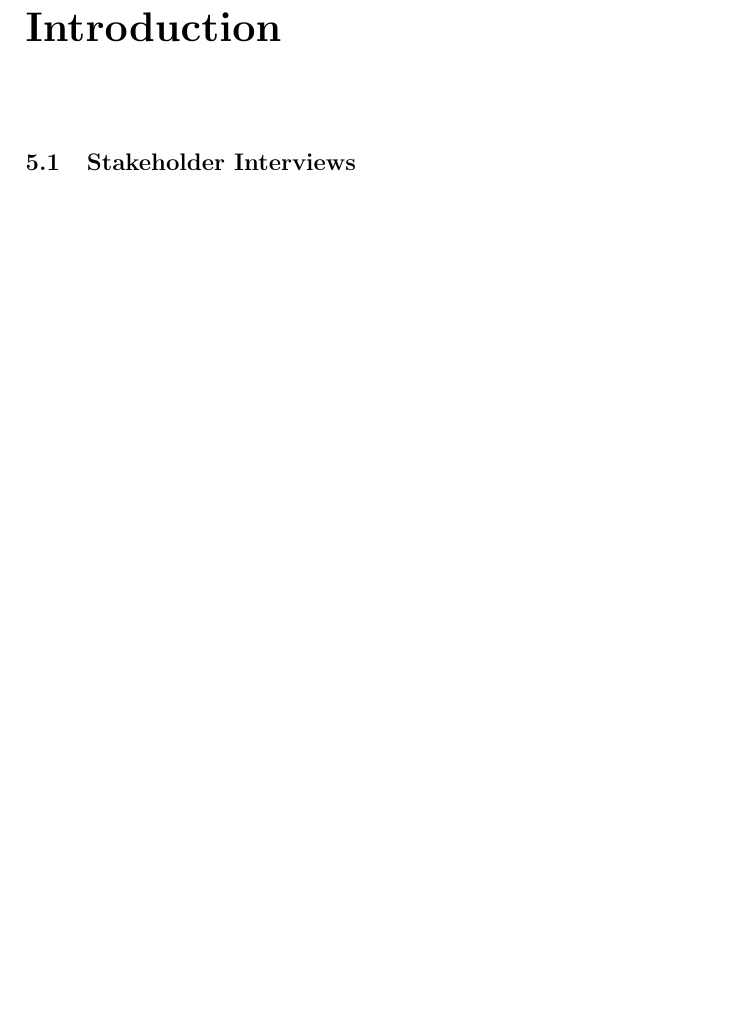
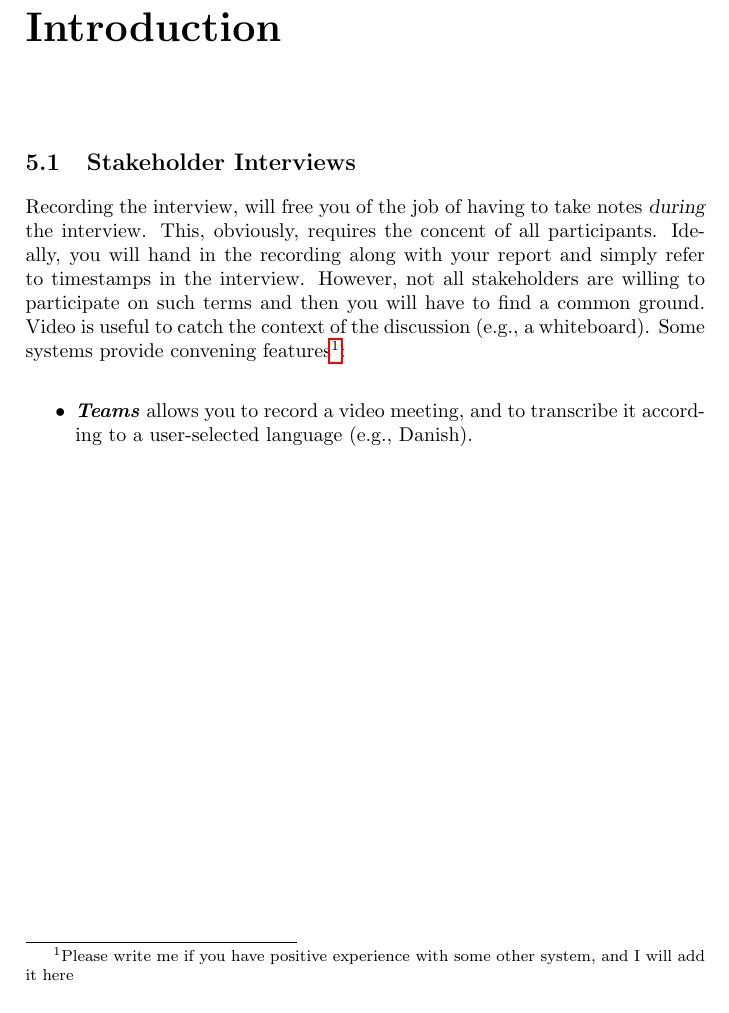
Before and after one commit to aslakjohansen/report-writing, a LaTeX thesis (doc/report-writing.tex): part of page 18 of 39, cut so that both start at the same text. Compiled offline with pdfLaTeX.

Commit message:
Added a paragraph on recording interviews

```diff
--- a/doc/report-writing.tex
+++ b/doc/report-writing.tex
@@ -519,6 +519,10 @@ Increased the line spacing is something used by public school teachers to write
 % level of structure
 
 % recording and referencing
+Recording the interview, will free you of the job of having to take notes \textsl{during} the interview. This, obviously, requires the concent of all participants. Ideally, you will hand in the recording along with your report and simply refer to timestamps in the interview. However, not all stakeholders are willing to participate on such terms and then you will have to find a common ground. Video is useful to catch the context of the discussion (e.g., a whiteboard). Some systems provide convening features\footnote{Please write me if you have positive experience with some other system, and I will add it here}:
+\begin{itemize}
+  \descitem{Teams} allows you to record a video meeting, and to transcribe it according to a user-selected language (e.g., Danish).
+\end{itemize}
 
 % upskilling may be necessary, so it might be necessary to investigage some related work first
 
```
